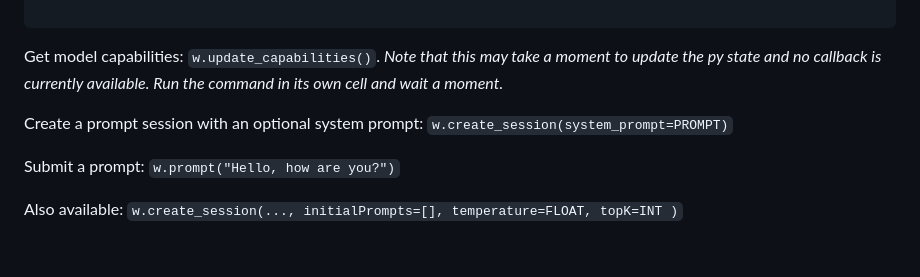
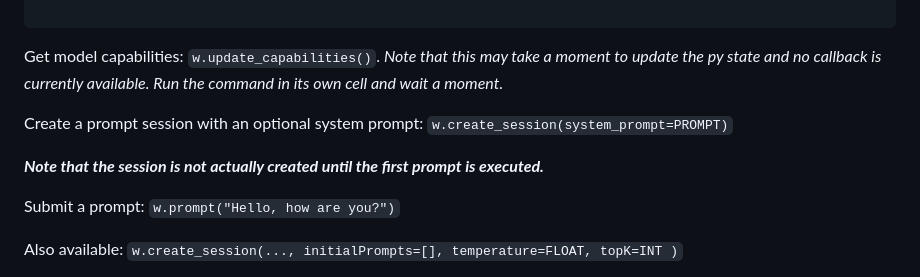
Before and after one commit to innovationOUtside/jupyter_anywidget_window_ai, a Markdown page: README.md, the part around the change. Drawn GitHub-style; blank space fills up the shorter version.

Commit message:
Clarify when the session is created

```diff
--- a/README.md
+++ b/README.md
@@ -71,6 +71,8 @@ Get model capabilities: `w.update_capabilities()`. *Note that this may take a mo
 
 Create a prompt session with an optional system prompt: `w.create_session(system_prompt=PROMPT)`
 
+__*Note that the session is not actually created until the first prompt is executed.*__
+
 Submit a prompt: `w.prompt("Hello, how are you?")`
 
 Also available: `w.create_session(..., initialPrompts=[], temperature=FLOAT, topK=INT )`
```
